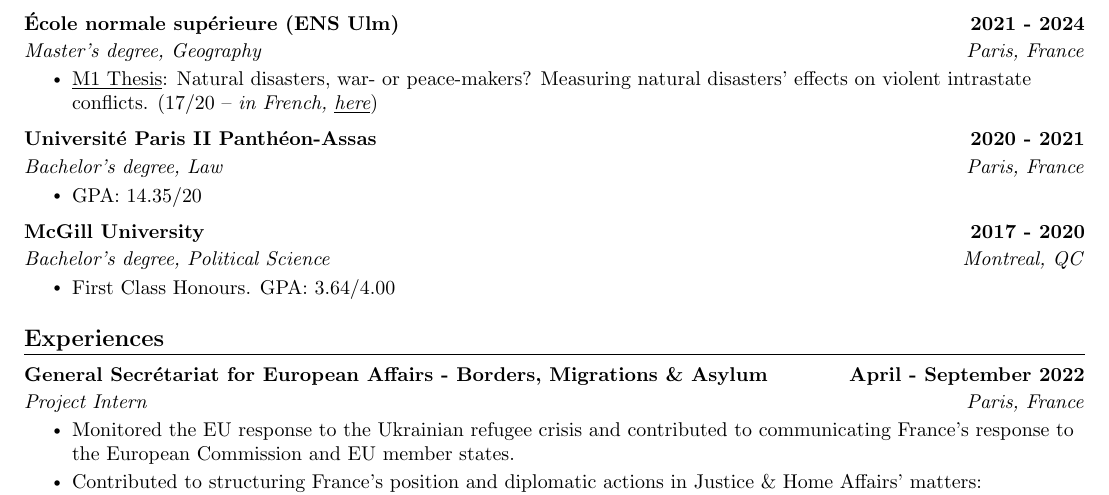
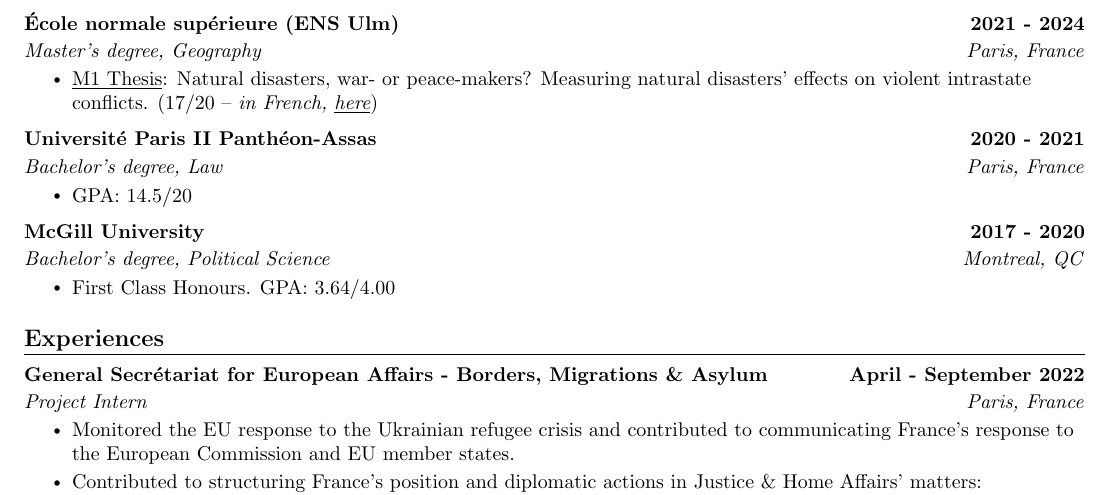
Before and after one commit to ItsMeVictor/cv-in-both-languages, a LaTeX CV (CV_eng/Kreitmann_CV_eng.tex): part of the page, cut so that both start at the same text. Compiled offline with pdfLaTeX.

Commit message:
Just a commit

```diff
--- a/CV_eng/Kreitmann_CV_eng.tex
+++ b/CV_eng/Kreitmann_CV_eng.tex
@@ -155,7 +155,7 @@
       {Université Paris II Panthéon-Assas}{2020 - 2021}
       {Bachelor's degree, Law}{Paris, France}
       \resumeItemListStart
-      \resumeItem{GPA: 14.35/20}
+      \resumeItem{GPA: 14.5/20}
       \resumeItemListEnd
 
       \resumeSubheading
```
Also changed, not shown: CV_eng/Kreitmann_CV_eng.pdf, 3 other files.
